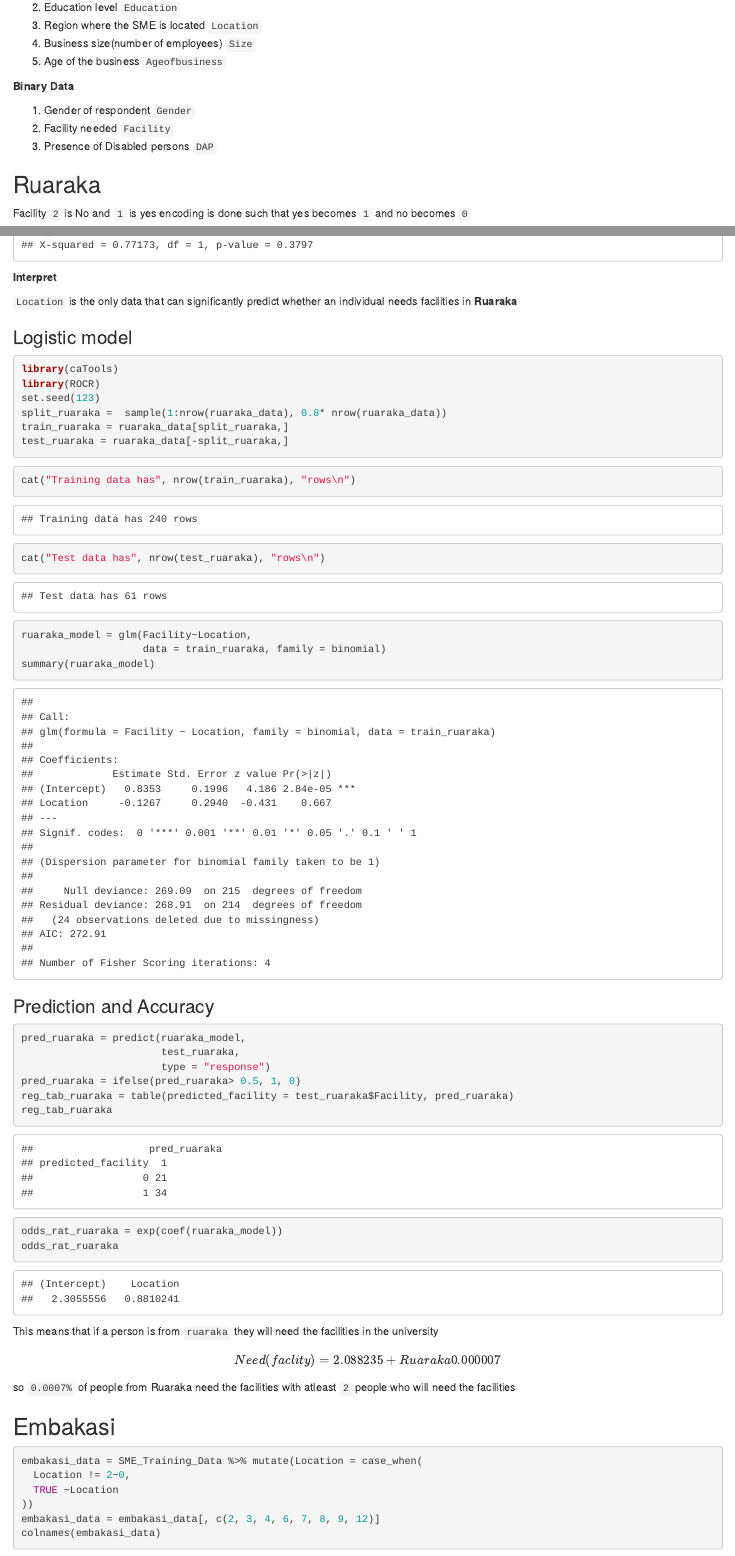
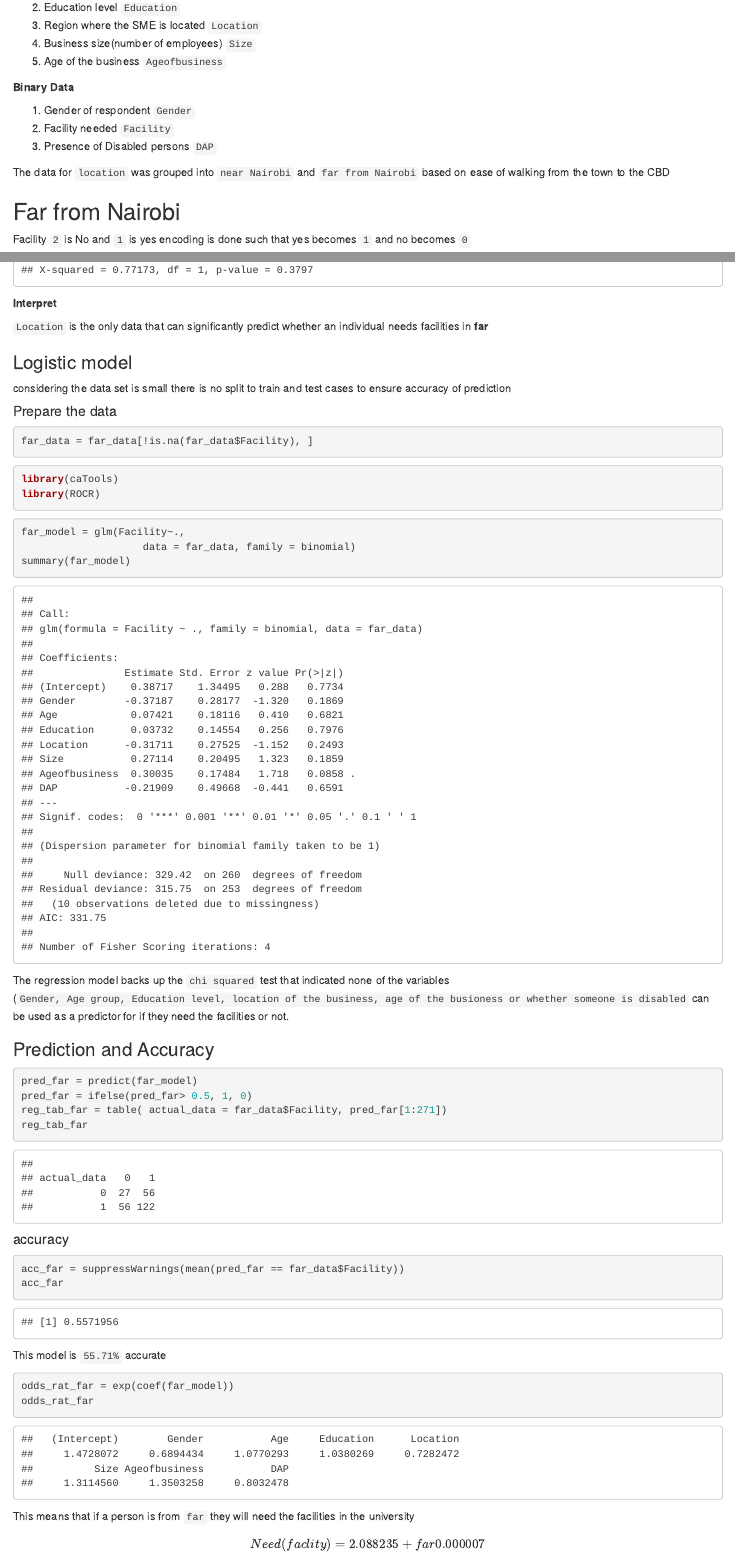
Before and after one commit to dnzambuli/Assessing_SME_training_needs, an R Markdown document (group_task_2.Rmd): the page in a window 1100 px wide, from 1070 px down before the commit and from 4200 px down after it, so that both start at the same text, and a second part further down, joined at a grey line. The pictures show the output file group_task_2.html that the author committed with the source, opened offline.

Commit message:
mode one

````diff
--- a/group_task_2.Rmd
+++ b/group_task_2.Rmd
@@ -120,7 +120,7 @@ locality
 
 The data for `location` was grouped into `near Nairobi` and `far from Nairobi` based on ease of walking from the town to the CBD
 
-## Near Nairobi
+## Far from Nairobi
 
 Facility `2` is No and `1` is yes encoding is done such that yes becomes `1` and no becomes `0`
 
@@ -211,53 +213,61 @@ for(col in ruaraka_cols){
 
 **Interpret**
 
-`Location` is the only data that can significantly predict whether an individual needs facilities in **Ruaraka**
+`Location` is the only data that can significantly predict whether an individual needs facilities in **far**
 
 ### Logistic model
+
+considering the data set is small there is no split to train and test cases to ensure accuracy of prediction
+
+#### Prepare the data
+
+```{r}
+far_data = far_data[!is.na(far_data$Facility), ]
+```
 
 ```{r}
 library(caTools)
 library(ROCR)
-set.seed(123)
-split_ruaraka =  sample(1:nrow(ruaraka_data), 0.8* nrow(ruaraka_data))
-train_ruaraka = ruaraka_data[split_ruaraka,]
-test_ruaraka = ruaraka_data[-split_ruaraka,]
 ```
 
 ```{r}
-cat("Training data has", nrow(train_ruaraka), "rows\n")
-cat("Test data has", nrow(test_ruaraka), "rows\n")
+far_model = glm(Facility~.,
+                    data = far_data, family = binomial)
+summary(far_model)
 ```
 
-```{r}
-ruaraka_model = glm(Facility~Location,
-                    data = train_ruaraka, family = binomial)
-summary(ruaraka_model)
-```
+The regression model backs up the `chi squared` test that indicated none of the variables (`Gender, Age group, Education level, location of the business, age of the busioness or whether someone is disabled` can be used as a predictor for if they need the facilities or not.
 
 ### Prediction and Accuracy
 
 ```{r}
-pred_ruaraka = predict(ruaraka_model,
-                       test_ruaraka,
-                       type = "response")
-pred_ruaraka = ifelse(pred_ruaraka> 0.5, 1, 0)
-reg_tab_ruaraka = table(predicted_facility = test_ruaraka$Facility, pred_ruaraka)
-reg_tab_ruaraka
+pred_far = predict(far_model)
+pred_far = ifelse(pred_far> 0.5, 1, 0)
+reg_tab_far = table( actual_data = far_data$Facility, pred_far[1:271])
+reg_tab_far
 ```
 
+#### accuracy
+
 ```{r}
-odds_rat_ruaraka = exp(coef(ruaraka_model))
-odds_rat_ruaraka
+acc_far = suppressWarnings(mean(pred_far == far_data$Facility))
+acc_far
 ```
 
-This means that if a person is from `ruaraka` they will need the facilities in the university
+This model is `55.71%` accurate
+
+```{r}
+odds_rat_far = exp(coef(far_model))
+odds_rat_far
+```
+
+This means that if a person is from `far` they will need the facilities in the university
 
 $$
-Need(faclity) = 2.088235 + Ruaraka 0.000007
+Need(faclity) = 2.088235 + far 0.000007
 $$
 
-so `0.0007%` of people from Ruaraka need the facilities with atleast `2` people who will need the facilities
+so `0.0007%` of people from far need the facilities with atleast `2` people who will need the facilities
 
 ## Embakasi
 
````
Also changed, not shown: group_task_2.html, group_task_2.Rmd (46 more changed lines).
